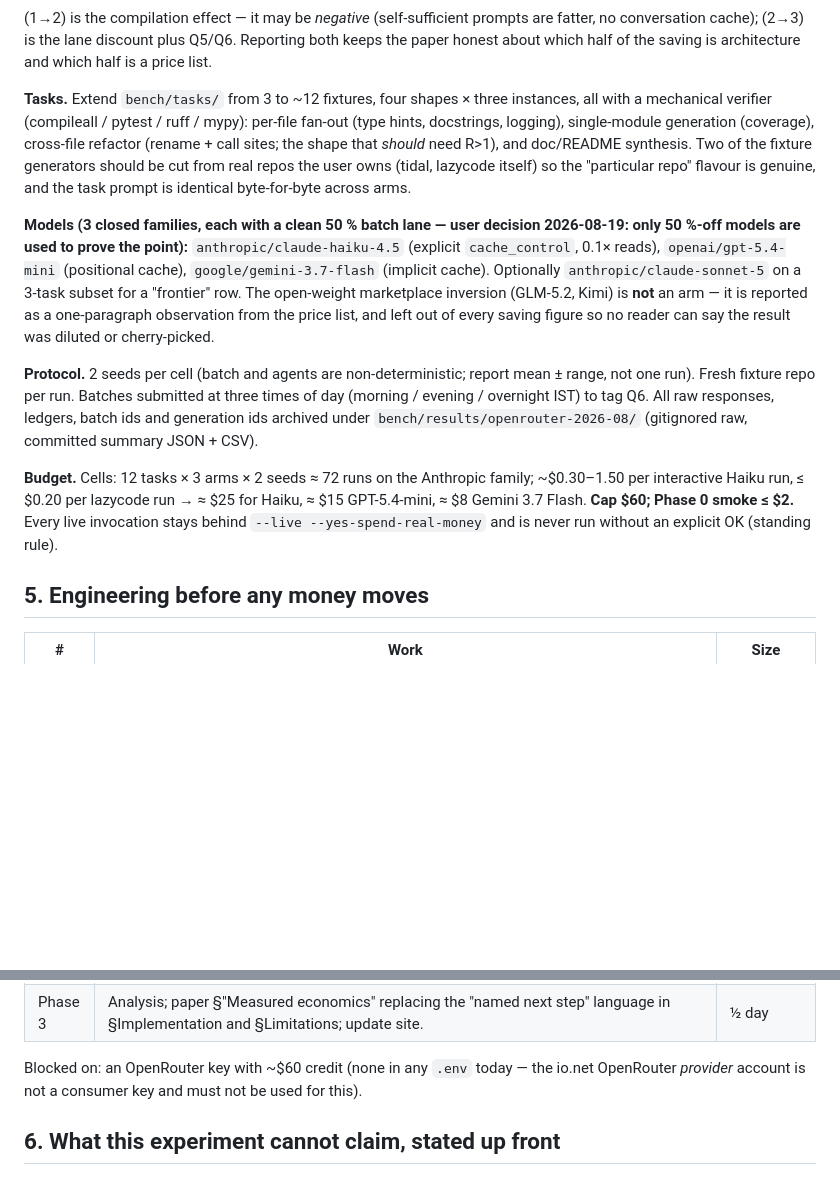
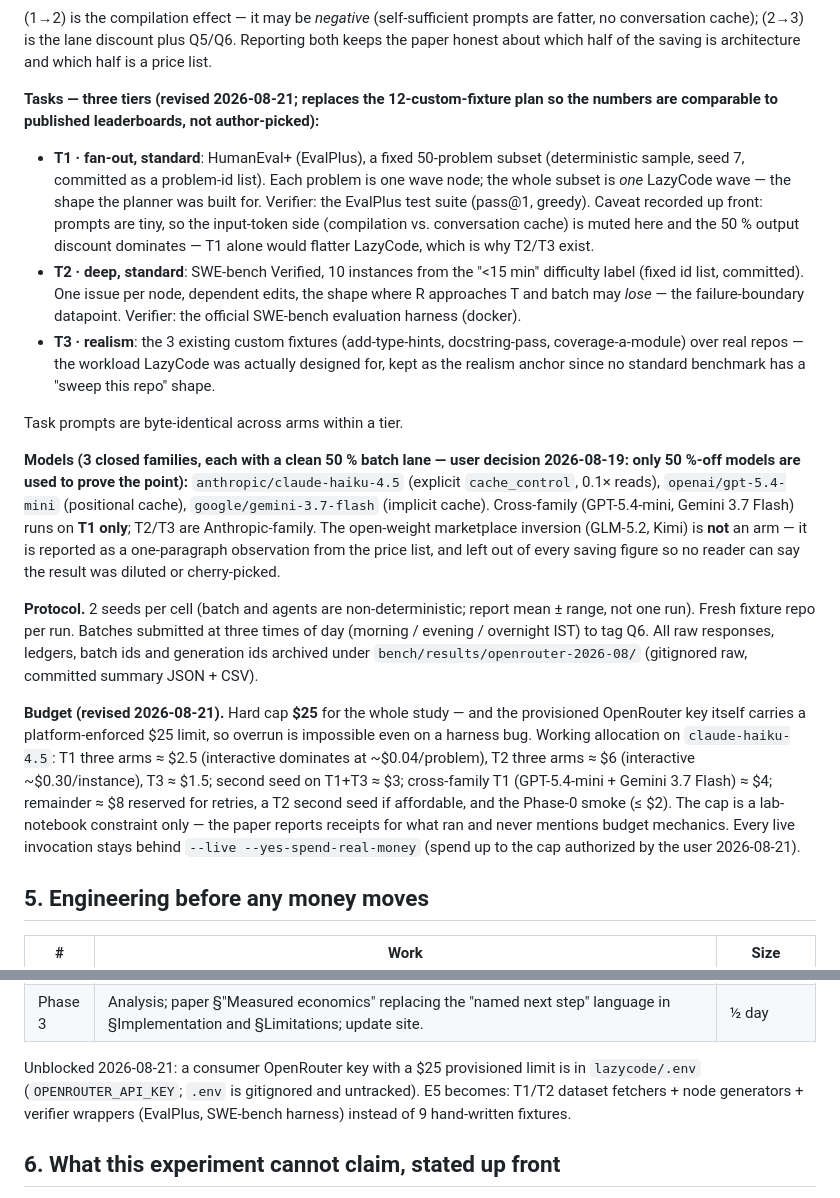
Before and after one commit to rajagurunath/lazycode, a Markdown page: docs/experiments/2026-08-19-openrouter-cost-study.md, 2 parts joined by grey strips. GitHub-like rendering; blank space fills up the shorter version.

Commit message:
experiment doc: three-tier benchmark dataset (HumanEval+ 50 / SWE-bench Verified 10 / 3 custom), $25 budget

```diff
--- a/docs/experiments/2026-08-19-openrouter-cost-study.md
+++ b/docs/experiments/2026-08-19-openrouter-cost-study.md
@@ -83,21 +83,36 @@ prompts are fatter, no conversation cache); (2→3) is the lane discount plus
 Q5/Q6. Reporting both keeps the paper honest about which half of the saving
 is architecture and which half is a price list.
 
-**Tasks.** Extend `bench/tasks/` from 3 to ~12 fixtures, four shapes × three
-instances, all with a mechanical verifier (compileall / pytest / ruff /
-mypy): per-file fan-out (type hints, docstrings, logging), single-module
-generation (coverage), cross-file refactor (rename + call sites; the shape
-that *should* need R>1), and doc/README synthesis. Two of the fixture
-generators should be cut from real repos the user owns (tidal, lazycode
-itself) so the "particular repo" flavour is genuine, and the task prompt is
-identical byte-for-byte across arms.
+**Tasks — three tiers (revised 2026-08-21; replaces the 12-custom-fixture
+plan so the numbers are comparable to published leaderboards, not
+author-picked):**
+
+- **T1 · fan-out, standard**: HumanEval+ (EvalPlus), a fixed 50-problem
+  subset (deterministic sample, seed 7, committed as a problem-id list).
+  Each problem is one wave node; the whole subset is *one* LazyCode wave —
+  the shape the planner was built for. Verifier: the EvalPlus test suite
+  (pass@1, greedy). Caveat recorded up front: prompts are tiny, so the
+  input-token side (compilation vs. conversation cache) is muted here and
+  the 50 % output discount dominates — T1 alone would flatter LazyCode,
+  which is why T2/T3 exist.
+- **T2 · deep, standard**: SWE-bench Verified, 10 instances from the
+  "<15 min" difficulty label (fixed id list, committed). One issue per
+  node, dependent edits, the shape where R approaches T and batch may
+  *lose* — the failure-boundary datapoint. Verifier: the official
+  SWE-bench evaluation harness (docker).
+- **T3 · realism**: the 3 existing custom fixtures (add-type-hints,
+  docstring-pass, coverage-a-module) over real repos — the workload
+  LazyCode was actually designed for, kept as the realism anchor since no
+  standard benchmark has a "sweep this repo" shape.
+
+Task prompts are byte-identical across arms within a tier.
 
 **Models (3 closed families, each with a clean 50 % batch lane — user
 decision 2026-08-19: only 50 %-off models are used to prove the point):**
 `anthropic/claude-haiku-4.5` (explicit `cache_control`, 0.1× reads),
 `openai/gpt-5.4-mini` (positional cache), `google/gemini-3.7-flash`
-(implicit cache). Optionally `anthropic/claude-sonnet-5` on a 3-task subset
-for a "frontier" row. The open-weight marketplace inversion (GLM-5.2, Kimi)
+(implicit cache). Cross-family (GPT-5.4-mini, Gemini 3.7 Flash) runs on **T1 only**;
+T2/T3 are Anthropic-family. The open-weight marketplace inversion (GLM-5.2, Kimi)
 is **not** an arm — it is reported as a one-paragraph observation from the
 price list, and left out of every saving figure so no reader can say the
 result was diluted or cherry-picked.
@@ -109,12 +124,18 @@ tag Q6. All raw responses, ledgers, batch ids and generation ids archived
 under `bench/results/openrouter-2026-08/` (gitignored raw, committed
 summary JSON + CSV).
 
-**Budget.** Cells: 12 tasks × 3 arms × 2 seeds ≈ 72 runs on the Anthropic
-family; ~$0.30–1.50 per interactive Haiku run, ≤ $0.20 per lazycode run →
-≈ $25 for Haiku, ≈ $15 GPT-5.4-mini, ≈ $8 Gemini 3.7 Flash. **Cap $60; Phase 0
-smoke ≤ $2.** Every live invocation stays behind `--live
---yes-spend-real-money` and is never run without an explicit OK (standing
-rule).
+**Budget (revised 2026-08-21).** Hard cap **$25** for the whole study —
+and the provisioned OpenRouter key itself carries a platform-enforced $25
+limit, so overrun is impossible even on a harness bug. Working allocation
+on `claude-haiku-4.5`: T1 three arms ≈ $2.5 (interactive dominates at
+~$0.04/problem), T2 three arms ≈ $6 (interactive ~$0.30/instance), T3 ≈
+$1.5; second seed on T1+T3 ≈ $3; cross-family T1 (GPT-5.4-mini + Gemini
+3.7 Flash) ≈ $4; remainder ≈ $8 reserved for retries, a T2 second seed if
+affordable, and the Phase-0 smoke (≤ $2). The cap is a lab-notebook
+constraint only — the paper reports receipts for what ran and never
+mentions budget mechanics. Every live invocation stays behind `--live
+--yes-spend-real-money` (spend up to the cap authorized by the user
+2026-08-21).
 
 ## 5. Engineering before any money moves
 
@@ -131,9 +152,10 @@ rule).
 | Phase 2 | GPT-5.4-mini + Gemini 3.7 Flash (Q7). | 1 day wall |
 | Phase 3 | Analysis; paper §"Measured economics" replacing the "named next step" language in §Implementation and §Limitations; update site. | ½ day |
 
-Blocked on: an OpenRouter key with ~$60 credit (none in any `.env` today —
-the io.net OpenRouter *provider* account is not a consumer key and must not
-be used for this).
+Unblocked 2026-08-21: a consumer OpenRouter key with a $25 provisioned
+limit is in `lazycode/.env` (`OPENROUTER_API_KEY`; `.env` is gitignored and
+untracked). E5 becomes: T1/T2 dataset fetchers + node generators + verifier
+wrappers (EvalPlus, SWE-bench harness) instead of 9 hand-written fixtures.
 
 ## 6. What this experiment cannot claim, stated up front
 
```
